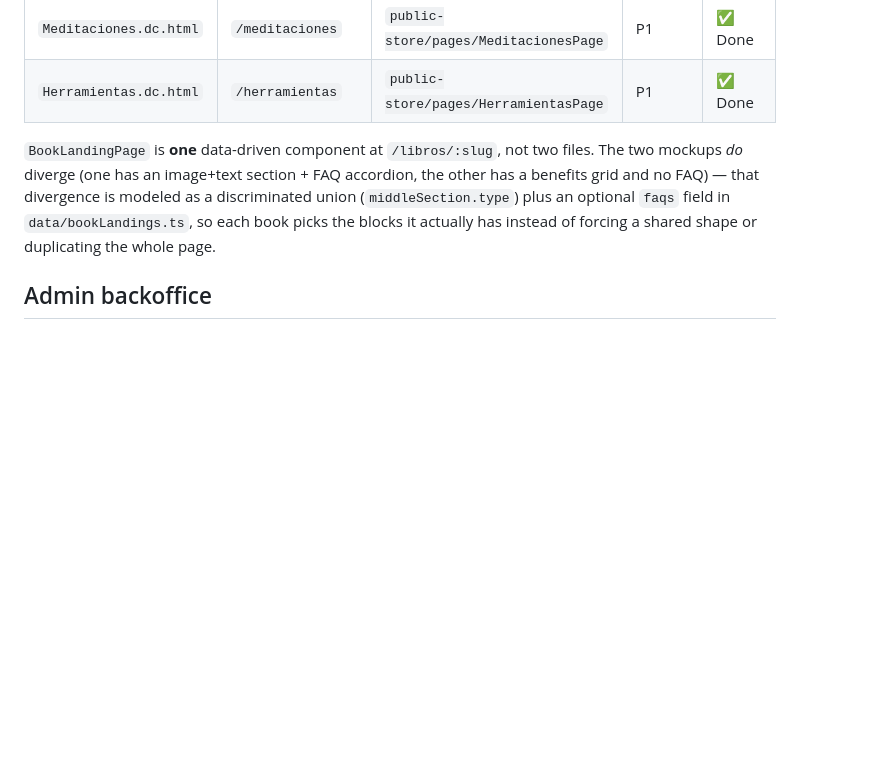
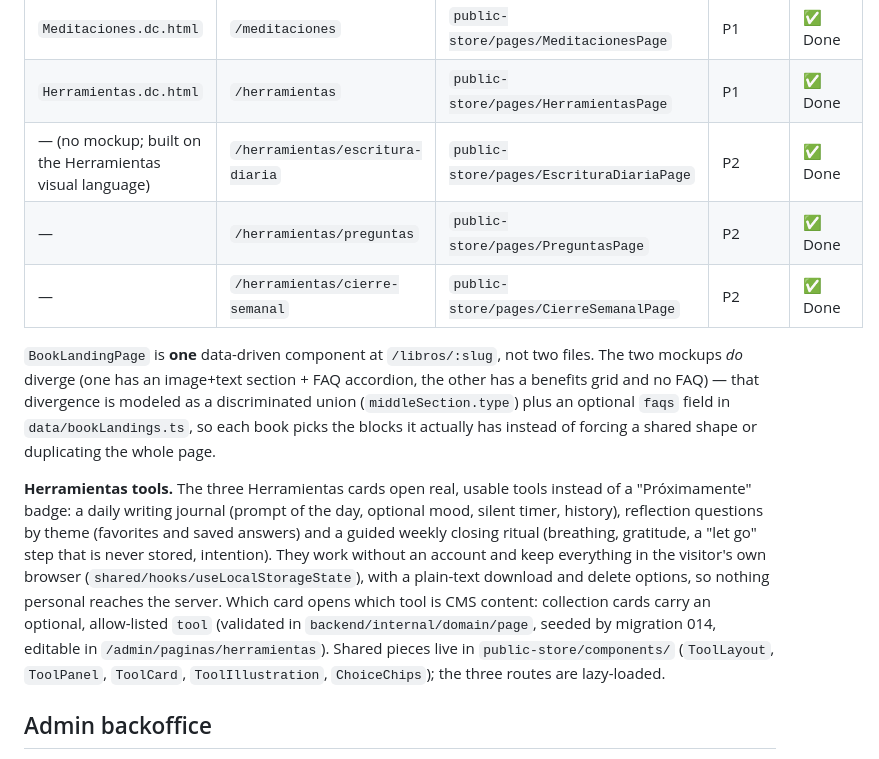
Before and after one commit to Tuquina/nuestra-medicina-personal, a Markdown page: docs/frontend-plan.md, the part around the change. GitHub-like rendering; blank space fills up the shorter version.

Commit message:
docs: document the Herramientas tools and their design tokens

```diff
--- a/docs/frontend-plan.md
+++ b/docs/frontend-plan.md
@@ -29,6 +29,9 @@ verifiable steps rather than "build the whole app").
 | `Checkout.dc.html` | `/checkout/:slug` | `public-store/pages/CheckoutPage` | P1 | ✅ Done |
 | `Meditaciones.dc.html` | `/meditaciones` | `public-store/pages/MeditacionesPage` | P1 | ✅ Done |
 | `Herramientas.dc.html` | `/herramientas` | `public-store/pages/HerramientasPage` | P1 | ✅ Done |
+| — (no mockup; built on the Herramientas visual language) | `/herramientas/escritura-diaria` | `public-store/pages/EscrituraDiariaPage` | P2 | ✅ Done |
+| — | `/herramientas/preguntas` | `public-store/pages/PreguntasPage` | P2 | ✅ Done |
+| — | `/herramientas/cierre-semanal` | `public-store/pages/CierreSemanalPage` | P2 | ✅ Done |
 
 `BookLandingPage` is **one** data-driven component at `/libros/:slug`,
 not two files. The two mockups *do* diverge (one has an image+text
@@ -37,6 +40,21 @@ divergence is modeled as a discriminated union (`middleSection.type`)
 plus an optional `faqs` field in `data/bookLandings.ts`, so each book
 picks the blocks it actually has instead of forcing a shared shape or
 duplicating the whole page.
+
+**Herramientas tools.** The three Herramientas cards open real, usable
+tools instead of a "Próximamente" badge: a daily writing journal
+(prompt of the day, optional mood, silent timer, history), reflection
+questions by theme (favorites and saved answers) and a guided weekly
+closing ritual (breathing, gratitude, a "let go" step that is never
+stored, intention). They work without an account and keep everything in
+the visitor's own browser (`shared/hooks/useLocalStorageState`), with a
+plain-text download and delete options, so nothing personal reaches the
+server. Which card opens which tool is CMS content: collection cards
+carry an optional, allow-listed `tool` (validated in
+`backend/internal/domain/page`, seeded by migration 014, editable in
+`/admin/paginas/herramientas`). Shared pieces live in
+`public-store/components/` (`ToolLayout`, `ToolPanel`, `ToolCard`,
+`ToolIllustration`, `ChoiceChips`); the three routes are lazy-loaded.
 
 ## Admin backoffice
 
```
Also changed, not shown: docs/design-system.md (+20 -0 lines).
